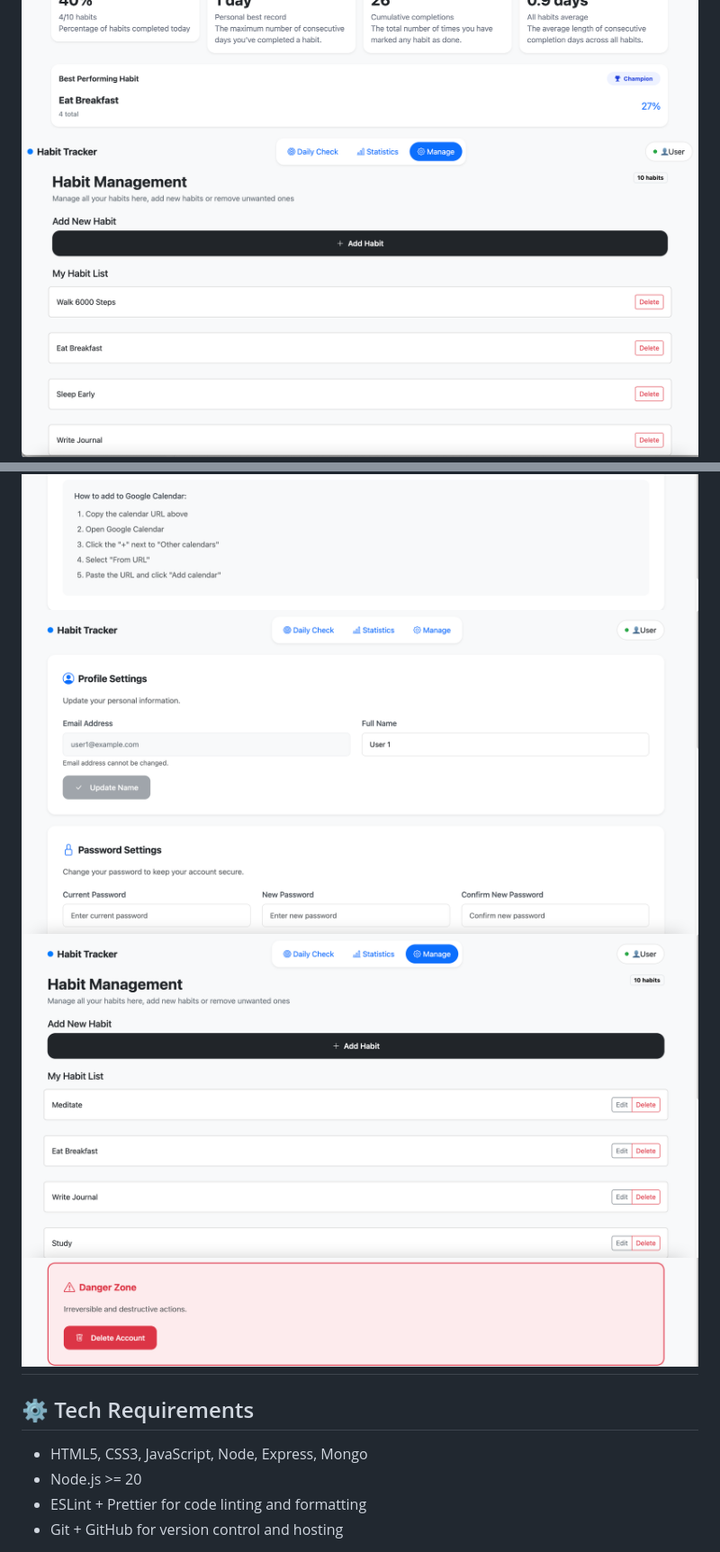
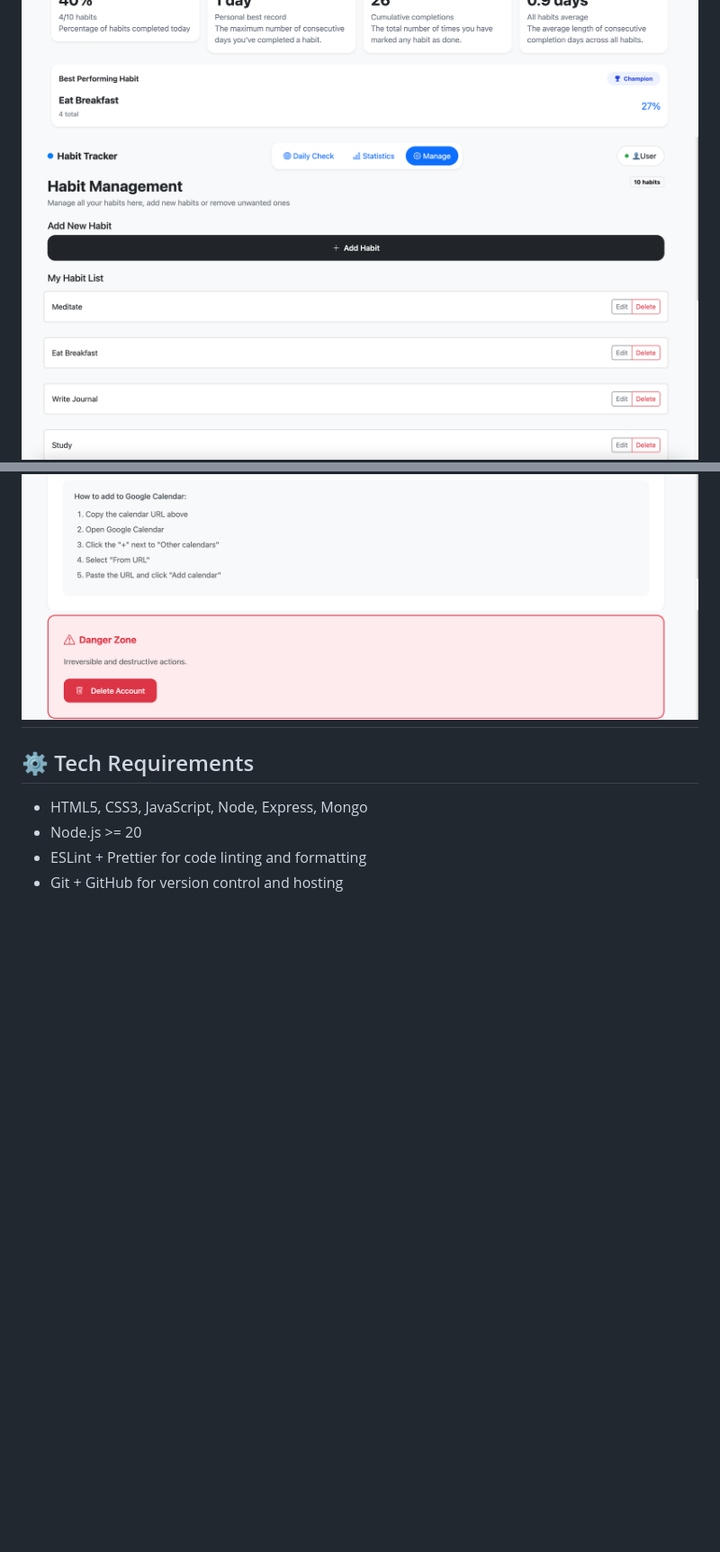
Before and after one commit to zhuoyumiao/habit_tracker, a Markdown page: README.md, 2 parts joined by grey strips. Shown: that part at 90% size. Rendered like a GitHub page; pictures changed too: resources/images/demo5.png, resources/images/demo9.png (deleted); blank space fills up the shorter version.

```diff
--- a/README.md
+++ b/README.md
@@ -15,6 +16,4 @@ It enables users to create habits, record daily progress, visualize long-term pe
 ![Demo Screenshot5](resources/images/demo7.png)
-![Demo Screenshot5](resources/images/demo8.png)
-![Demo Screenshot5](resources/images/demo9.png)
 ![Demo Screenshot5](resources/images/demo10.png)
 ---
 
```
Also changed, not shown: other parts of README.md (+1 -0 lines), 1 other file.
